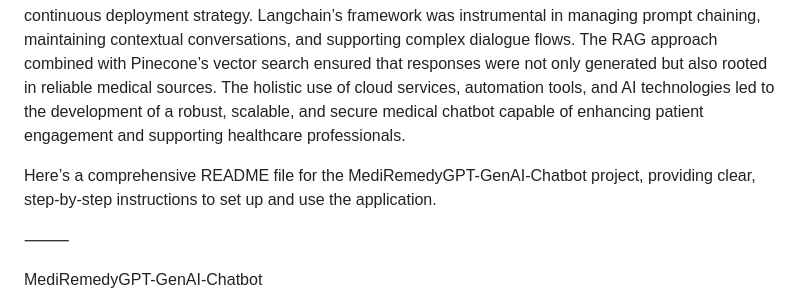
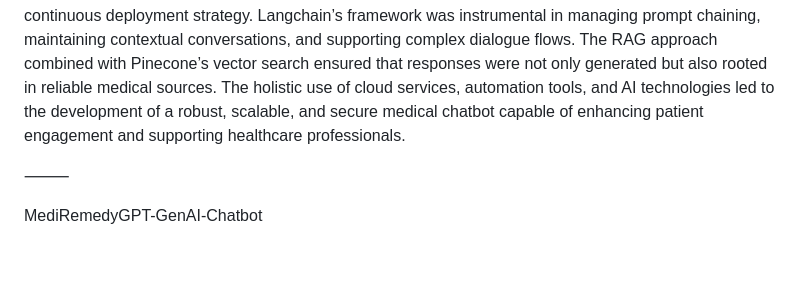
Before and after one commit to ruchirkanthg/MediRemedyGPT-GenAI-Chatbot, a Markdown page: README.md, the part around the change. Drawn GitHub-style; blank space fills up the shorter version.

```diff
--- a/README.md
+++ b/README.md
@@ -4,8 +4,6 @@ The End-to-End Medical Chatbot Generative AI Project involved building a sophist
 
 The deployment pipeline utilized Docker for containerization, enabling consistent application performance across different environments. The project leveraged AWS EC2 instances for hosting the chatbot, providing scalability and reliability. The AWS IAM (Identity and Access Management) service was used to securely manage access to AWS resources, ensuring security best practices. The Docker images were stored and managed in AWS ECR (Elastic Container Registry), facilitating seamless integration with CI/CD pipelines managed through GitHub Actions. The CI/CD pipeline automated processes including testing, building, pushing Docker images to ECR, and deploying the application on EC2, promoting a continuous deployment strategy. Langchain’s framework was instrumental in managing prompt chaining, maintaining contextual conversations, and supporting complex dialogue flows. The RAG approach combined with Pinecone’s vector search ensured that responses were not only generated but also rooted in reliable medical sources. The holistic use of cloud services, automation tools, and AI technologies led to the development of a robust, scalable, and secure medical chatbot capable of enhancing patient engagement and supporting healthcare professionals.
 
-
-Here’s a comprehensive README file for the MediRemedyGPT-GenAI-Chatbot project, providing clear, step-by-step instructions to set up and use the application.
 
 ⸻
 
```
